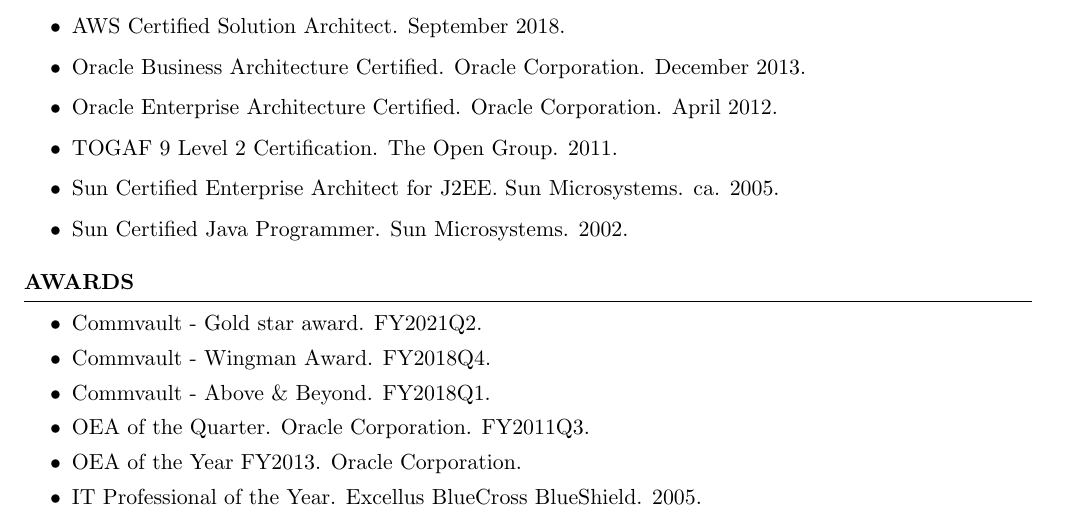
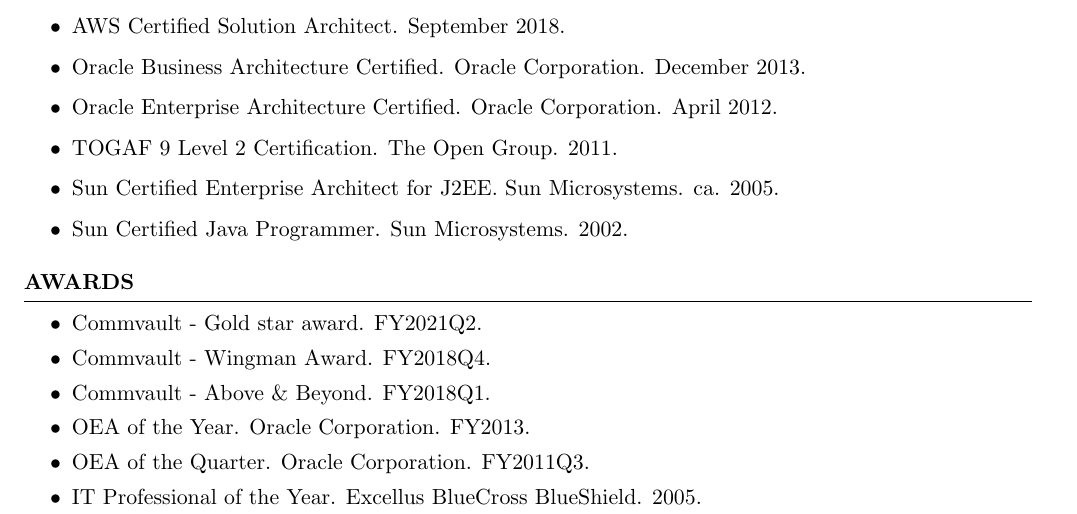
Before and after one commit to ericstephens/ericstephens.github.io, a LaTeX CV (resume.tex): part of page 3 of 3, cut so that both start at the same text. Compiled offline with pdfLaTeX.

Commit message:
minor tweak

```diff
--- a/resume.tex
+++ b/resume.tex
@@ -116,8 +116,8 @@
    \item Commvault - Gold star award. FY2021Q2.
    \item Commvault - Wingman Award. FY2018Q4.
    \item Commvault - Above \& Beyond. FY2018Q1.
+   \item OEA of the Year. Oracle Corporation. FY2013.
    \item OEA of the Quarter. Oracle Corporation. FY2011Q3.
-   \item OEA of the Year FY2013. Oracle Corporation.
    \item IT Professional of the Year. Excellus BlueCross BlueShield. 2005.
   \end{itemize}
 \end{rSection}
```
Also changed, not shown: resume.pdf.
